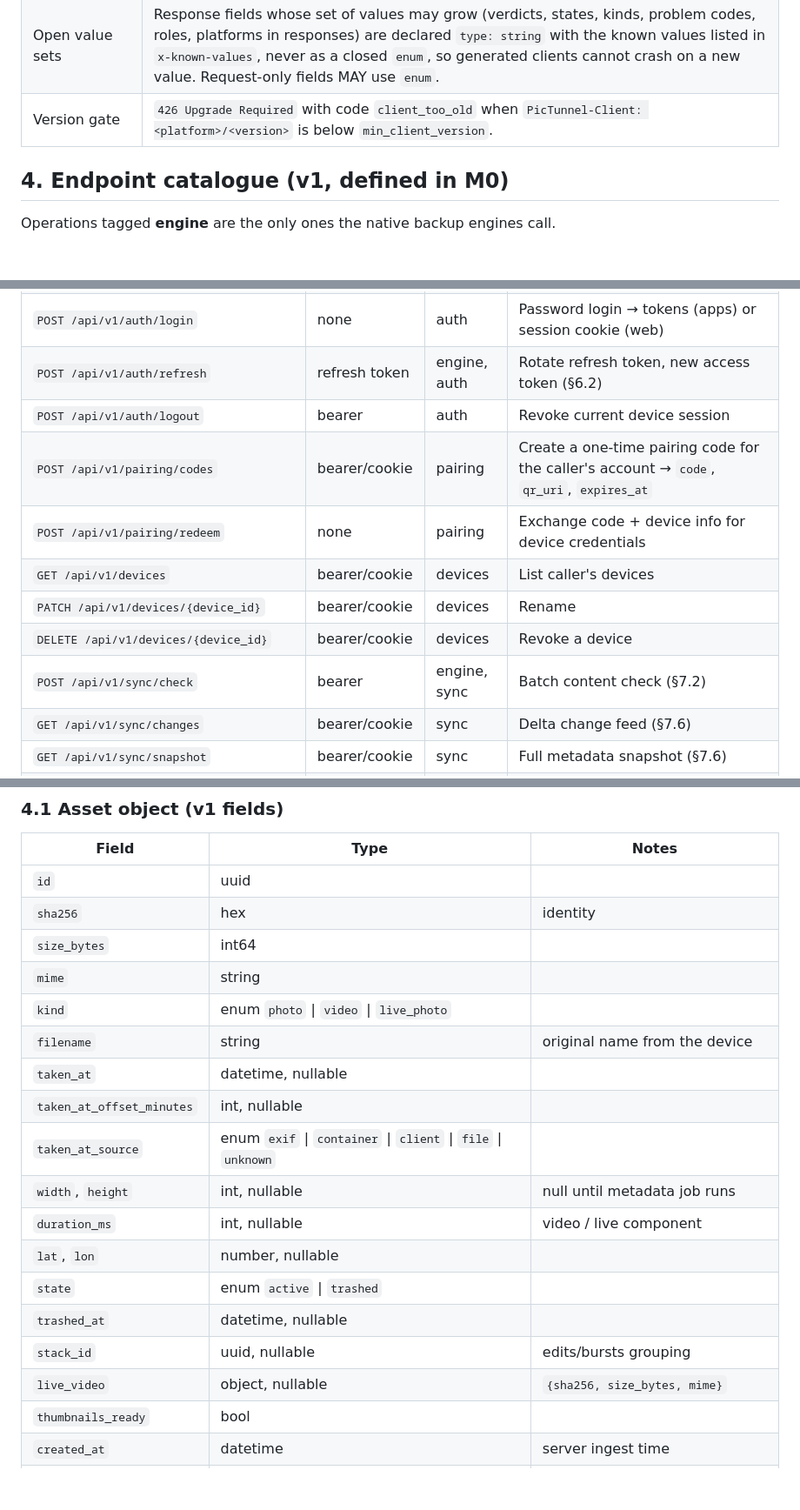
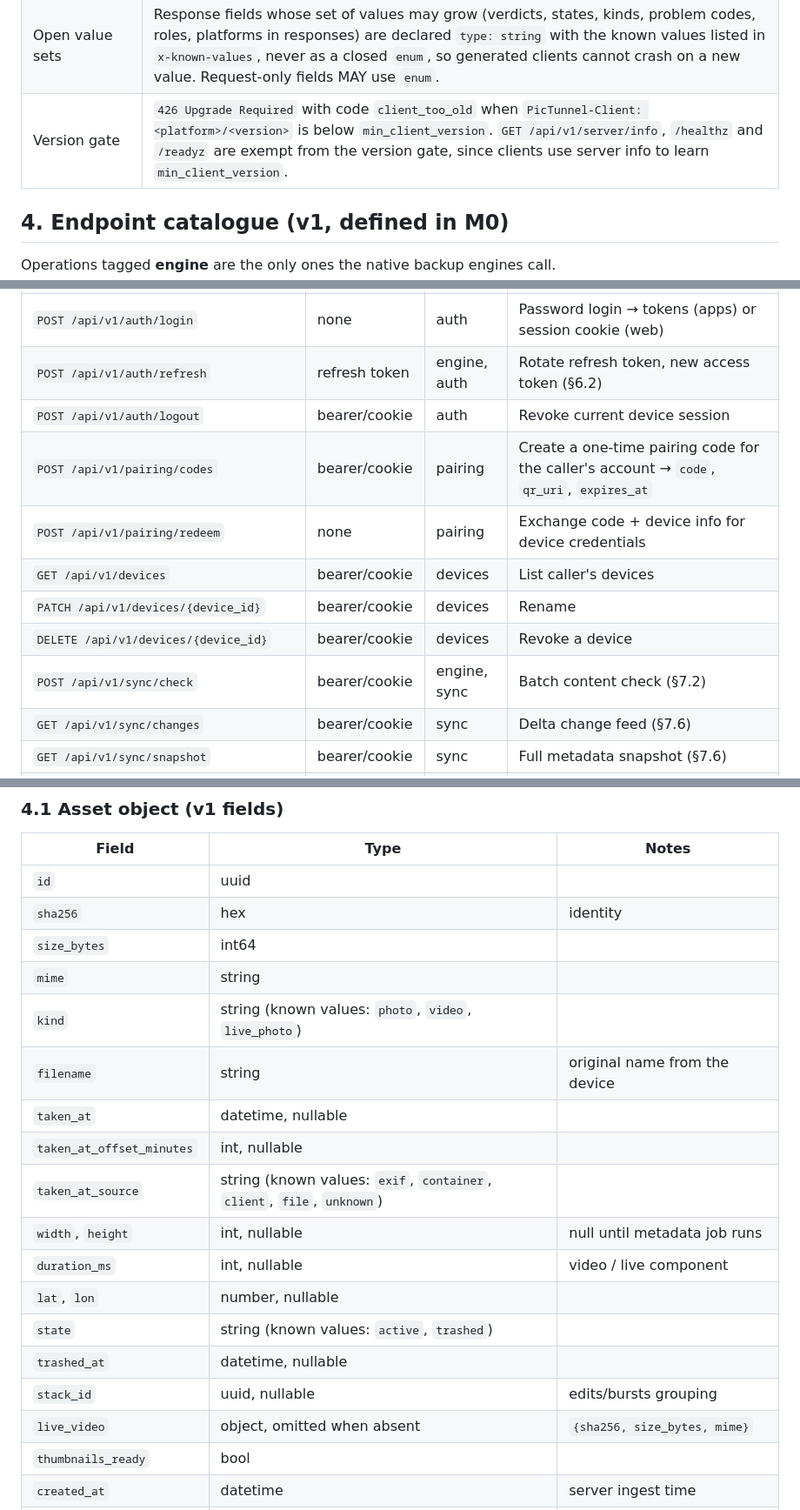
Before and after one commit to PrithvirajG/pictunnel, a Markdown page: api/protocol/sync-protocol.md, 3 parts joined by grey strips. Shown at 87% size. Rendered like a GitHub page; blank space fills up the shorter version.

Commit message:
docs(api): align sync protocol with contract for redeem, auth, open sets, version gate
Signed-off-by: PrithvirajG <67669857+PrithvirajG@users.noreply.github.com>

```diff
--- a/api/protocol/sync-protocol.md
+++ b/api/protocol/sync-protocol.md
@@ -33,7 +33,7 @@ The key words MUST, MUST NOT, SHOULD and MAY are to be interpreted as in RFC 211
 | Rate limits | `429` + `Retry-After` (seconds). |
 | Compatibility | Within v1, changes MUST be additive. Clients MUST ignore unknown fields and MUST treat unknown enum values per §9 R7. Breaking changes require `/api/v2`. |
 | Open value sets | Response fields whose set of values may grow (verdicts, states, kinds, problem codes, roles, platforms in responses) are declared `type: string` with the known values listed in `x-known-values`, never as a closed `enum`, so generated clients cannot crash on a new value. Request-only fields MAY use `enum`. |
-| Version gate | `426 Upgrade Required` with code `client_too_old` when `PicTunnel-Client: <platform>/<version>` is below `min_client_version`. |
+| Version gate | `426 Upgrade Required` with code `client_too_old` when `PicTunnel-Client: <platform>/<version>` is below `min_client_version`. `GET /api/v1/server/info`, `/healthz` and `/readyz` are exempt from the version gate, since clients use server info to learn `min_client_version`. |
 
 ## 4. Endpoint catalogue (v1, defined in M0)
 
@@ -45,13 +45,13 @@ Operations tagged **engine** are the only ones the native backup engines call.
 | `POST /api/v1/auth/setup` | none | auth | Create first admin; `409 setup_already_done` afterwards |
 | `POST /api/v1/auth/login` | none | auth | Password login → tokens (apps) or session cookie (web) |
 | `POST /api/v1/auth/refresh` | refresh token | engine, auth | Rotate refresh token, new access token (§6.2) |
-| `POST /api/v1/auth/logout` | bearer | auth | Revoke current device session |
+| `POST /api/v1/auth/logout` | bearer/cookie | auth | Revoke current device session |
 | `POST /api/v1/pairing/codes` | bearer/cookie | pairing | Create a one-time pairing code for the caller's account → `code`, `qr_uri`, `expires_at` |
 | `POST /api/v1/pairing/redeem` | none | pairing | Exchange code + device info for device credentials |
 | `GET /api/v1/devices` | bearer/cookie | devices | List caller's devices |
 | `PATCH /api/v1/devices/{device_id}` | bearer/cookie | devices | Rename |
 | `DELETE /api/v1/devices/{device_id}` | bearer/cookie | devices | Revoke a device |
-| `POST /api/v1/sync/check` | bearer | engine, sync | Batch content check (§7.2) |
+| `POST /api/v1/sync/check` | bearer/cookie | engine, sync | Batch content check (§7.2) |
 | `GET /api/v1/sync/changes` | bearer/cookie | sync | Delta change feed (§7.6) |
 | `GET /api/v1/sync/snapshot` | bearer/cookie | sync | Full metadata snapshot (§7.6) |
 | `OPTIONS /api/v1/uploads` | none | engine, uploads | tus capability discovery |
@@ -80,18 +80,18 @@ The tags `users`, `albums`, `shares`, `search`, `admin` and `ml` are reserved fo
 | `sha256` | hex | identity |
 | `size_bytes` | int64 | |
 | `mime` | string | |
-| `kind` | enum `photo` \| `video` \| `live_photo` | |
+| `kind` | string (known values: `photo`, `video`, `live_photo`) | |
 | `filename` | string | original name from the device |
 | `taken_at` | datetime, nullable | |
 | `taken_at_offset_minutes` | int, nullable | |
-| `taken_at_source` | enum `exif` \| `container` \| `client` \| `file` \| `unknown` | |
+| `taken_at_source` | string (known values: `exif`, `container`, `client`, `file`, `unknown`) | |
 | `width`, `height` | int, nullable | null until metadata job runs |
 | `duration_ms` | int, nullable | video / live component |
 | `lat`, `lon` | number, nullable | |
-| `state` | enum `active` \| `trashed` | |
+| `state` | string (known values: `active`, `trashed`) | |
 | `trashed_at` | datetime, nullable | |
 | `stack_id` | uuid, nullable | edits/bursts grouping |
-| `live_video` | object, nullable | `{sha256, size_bytes, mime}` |
+| `live_video` | object, omitted when absent | `{sha256, size_bytes, mime}` |
 | `thumbnails_ready` | bool | |
 | `created_at` | datetime | server ingest time |
 | `updated_seq` | int64 | change-log sequence of last change |
```
Also changed, not shown: other parts of api/protocol/sync-protocol.md (+1 -1 lines).
